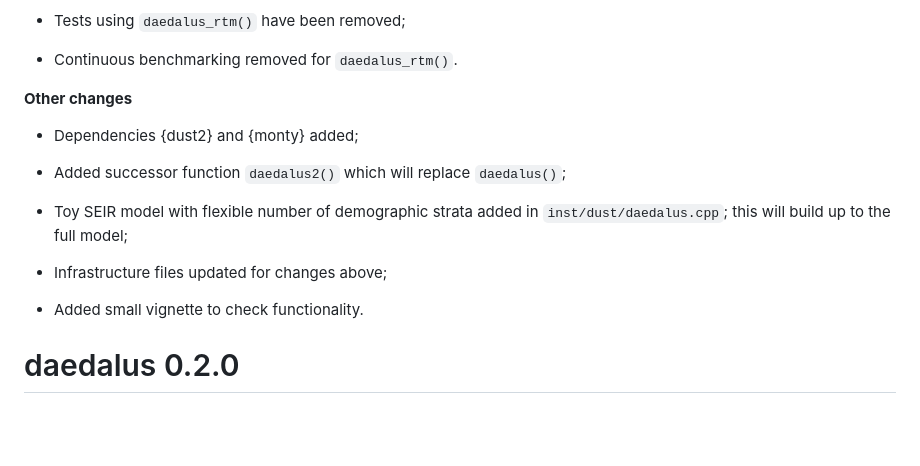
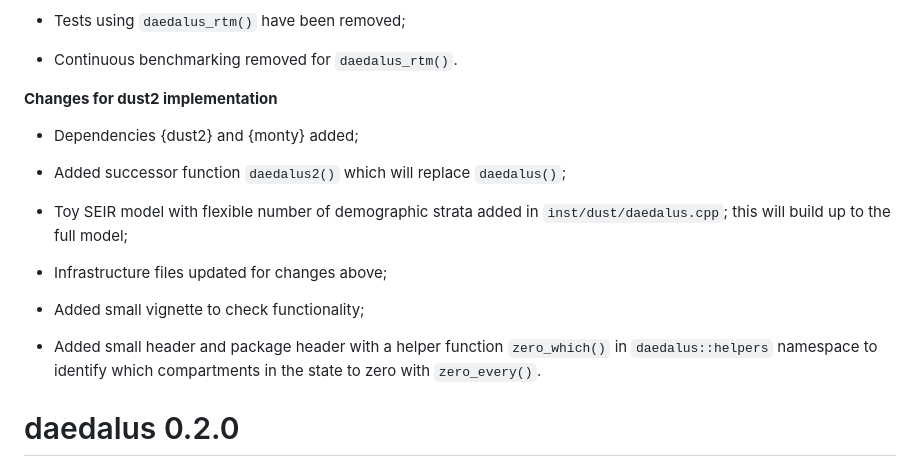
Before and after one commit to jameel-institute/daedalus, a Markdown page: NEWS.md, the part around the change. Drawn GitHub-style; blank space fills up the shorter version.

Commit message:
Update NEWS

```diff
--- a/NEWS.md
+++ b/NEWS.md
@@ -12,7 +12,7 @@ This is a patch version of {daedalus} that builds up to combining `daedalus::dae
 
 - Continuous benchmarking removed for `daedalus_rtm()`.
 
-**Other changes**
+**Changes for dust2 implementation**
 
 - Dependencies {dust2} and {monty} added;
 
@@ -22,7 +22,9 @@ This is a patch version of {daedalus} that builds up to combining `daedalus::dae
 
 - Infrastructure files updated for changes above;
 
-- Added small vignette to check functionality.
+- Added small vignette to check functionality;
+
+- Added small header and package header with a helper function `zero_which()` in `daedalus::helpers` namespace to identify which compartments in the state to zero with `zero_every()`.
 
 # daedalus 0.2.0
 
```
